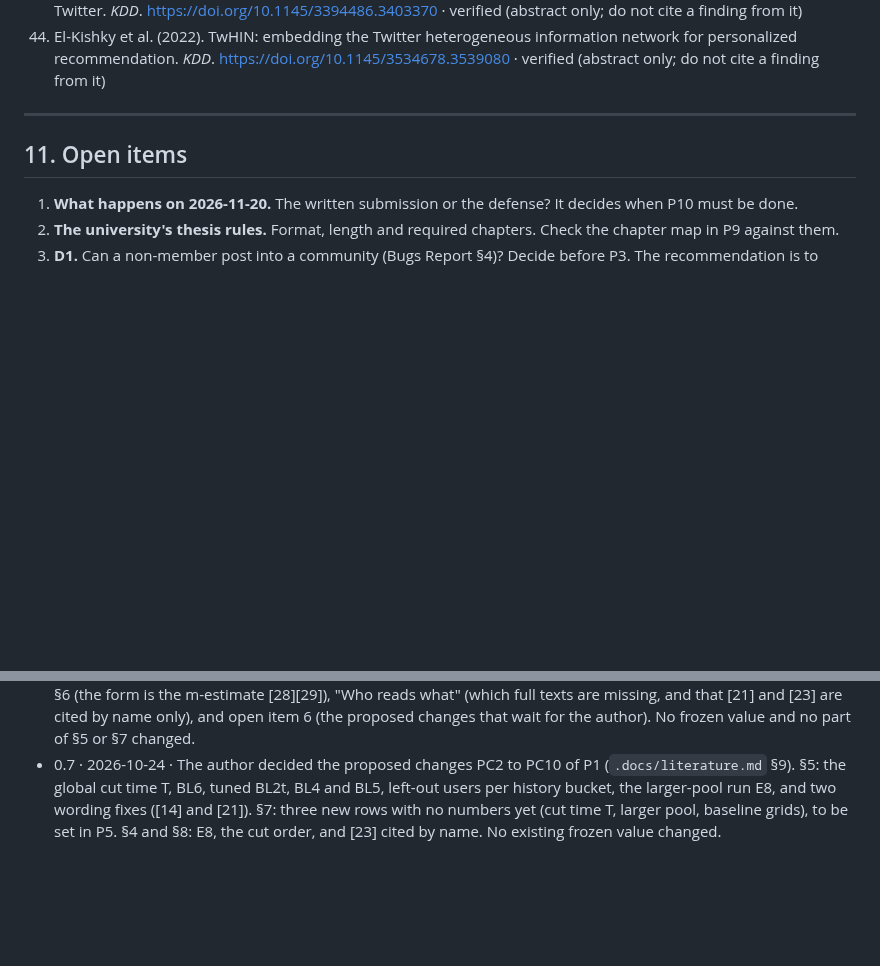
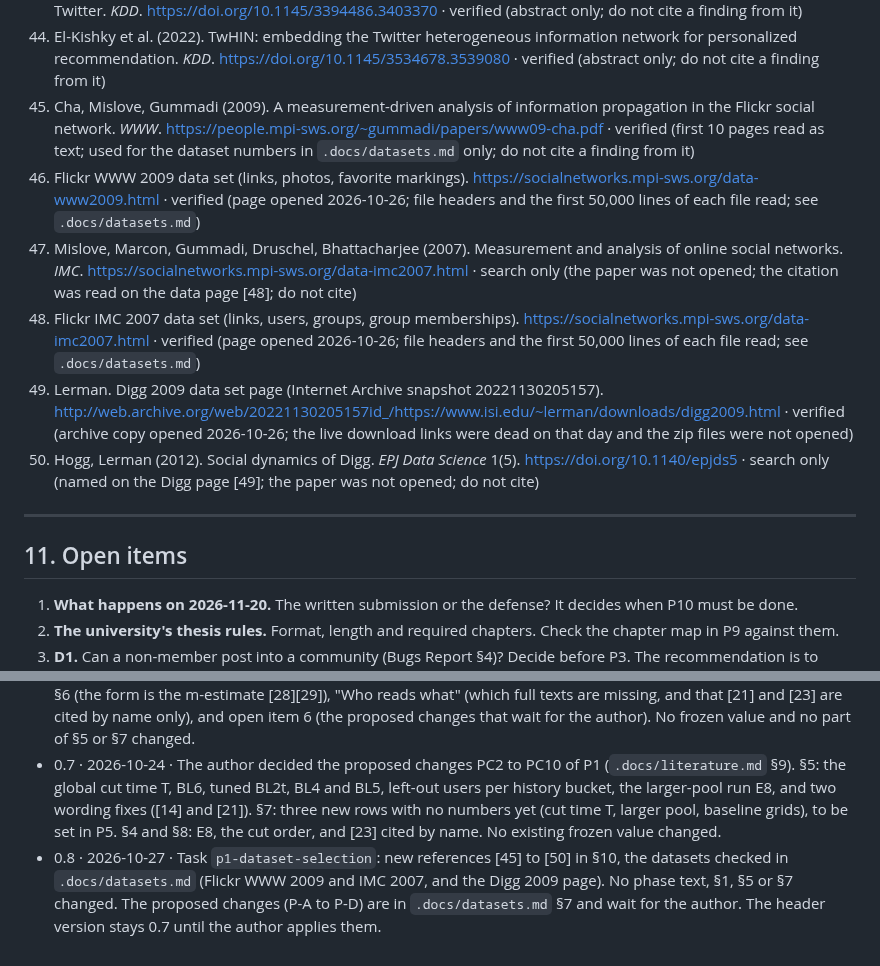
Before and after one commit to CaoNgocAnhTuan/Breadit, a Markdown page: .docs/super-plan.md, 2 parts joined by grey strips. Rendered like a GitHub page; blank space fills up the shorter version.

Commit message:
docs: add datasets to super-plan references, update literature notes
Co-Authored-By: Claude Sonnet 5.5 <noreply@anthropic.com>

```diff
--- a/.docs/super-plan.md
+++ b/.docs/super-plan.md
@@ -404,6 +404,12 @@ The thesis results do not need the schema migration: generated data has no dupli
 42. Gauthier, Hodler, Widmer, Zhuravskaya (2026). The political effects of X's feed algorithm. *Nature*. https://doi.org/10.1038/s41586-026-10098-2 · verified (abstract only; do not cite a finding from it)
 43. Satuluri et al. (2020). SimClusters: community-based representations for heterogeneous recommendations at Twitter. *KDD*. https://doi.org/10.1145/3394486.3403370 · verified (abstract only; do not cite a finding from it)
 44. El-Kishky et al. (2022). TwHIN: embedding the Twitter heterogeneous information network for personalized recommendation. *KDD*. https://doi.org/10.1145/3534678.3539080 · verified (abstract only; do not cite a finding from it)
+45. Cha, Mislove, Gummadi (2009). A measurement-driven analysis of information propagation in the Flickr social network. *WWW*. https://people.mpi-sws.org/~gummadi/papers/www09-cha.pdf · verified (first 10 pages read as text; used for the dataset numbers in `.docs/datasets.md` only; do not cite a finding from it)
+46. Flickr WWW 2009 data set (links, photos, favorite markings). https://socialnetworks.mpi-sws.org/data-www2009.html · verified (page opened 2026-10-26; file headers and the first 50,000 lines of each file read; see `.docs/datasets.md`)
+47. Mislove, Marcon, Gummadi, Druschel, Bhattacharjee (2007). Measurement and analysis of online social networks. *IMC*. https://socialnetworks.mpi-sws.org/data-imc2007.html · search only (the paper was not opened; the citation was read on the data page [48]; do not cite)
+48. Flickr IMC 2007 data set (links, users, groups, group memberships). https://socialnetworks.mpi-sws.org/data-imc2007.html · verified (page opened 2026-10-26; file headers and the first 50,000 lines of each file read; see `.docs/datasets.md`)
+49. Lerman. Digg 2009 data set page (Internet Archive snapshot 20221130205157). http://web.archive.org/web/20221130205157id_/https://www.isi.edu/~lerman/downloads/digg2009.html · verified (archive copy opened 2026-10-26; the live download links were dead on that day and the zip files were not opened)
+50. Hogg, Lerman (2012). Social dynamics of Digg. *EPJ Data Science* 1(5). https://doi.org/10.1140/epjds5 · search only (named on the Digg page [49]; the paper was not opened; do not cite)
 
 ---
 
@@ -427,3 +433,4 @@ The thesis results do not need the schema migration: generated data has no dupli
 - 0.5 · 2026-10-24 · Task `p1-literature`: the marks of [5] (verified, full text; the venue "at KDD" removed because the paper does not say it), [7] (verified in full text through an Internet Archive copy), [16] (verified; the URL is now the paper DOI, not the code repository) and [23] (verified through Crossref; the URL is now the DOI); new references [28] to [44]; one sentence in the §10 intro that defines "do not cite"; line 136 and the §6 author-term bullet (RealGraph is a predicted probability of a future interaction, and the Twitter code shows scores as features) rewritten with the P1 result; the marks of [31] to [44] say "do not cite a finding from it" where only the abstract was read. The other proposed changes are in `.docs/literature.md` §9.
 - 0.6 · 2026-10-24 · After the P1 literature task: the P1 text (line 110 and a status paragraph), the smoothing bullet in §6 (the form is the m-estimate [28][29]), "Who reads what" (which full texts are missing, and that [21] and [23] are cited by name only), and open item 6 (the proposed changes that wait for the author). No frozen value and no part of §5 or §7 changed.
 - 0.7 · 2026-10-24 · The author decided the proposed changes PC2 to PC10 of P1 (`.docs/literature.md` §9). §5: the global cut time T, BL6, tuned BL2t, BL4 and BL5, left-out users per history bucket, the larger-pool run E8, and two wording fixes ([14] and [21]). §7: three new rows with no numbers yet (cut time T, larger pool, baseline grids), to be set in P5. §4 and §8: E8, the cut order, and [23] cited by name. No existing frozen value changed.
+- 0.8 · 2026-10-27 · Task `p1-dataset-selection`: new references [45] to [50] in §10, the datasets checked in `.docs/datasets.md` (Flickr WWW 2009 and IMC 2007, and the Digg 2009 page). No phase text, §1, §5 or §7 changed. The proposed changes (P-A to P-D) are in `.docs/datasets.md` §7 and wait for the author. The header version stays 0.7 until the author applies them.
```
Also changed, not shown: .docs/literature.md (+3 -3 lines), 1 other file.
